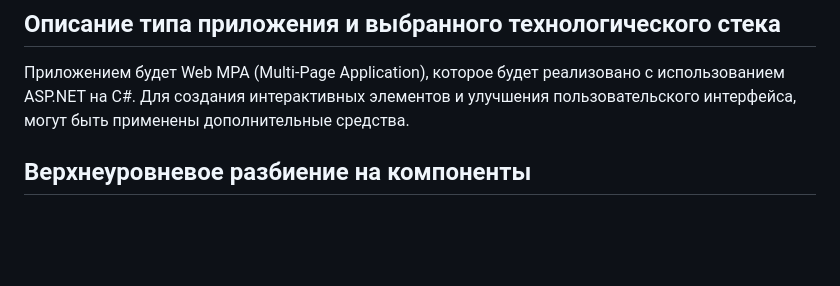
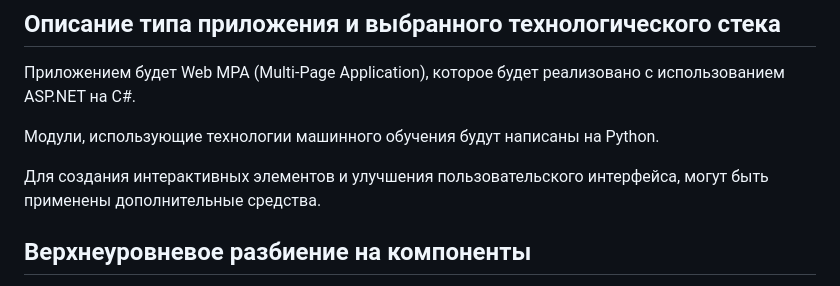
Before and after one commit to AnastasiiaFedchenko/software_design, a Markdown page: readme.md, the part around the change printed below. Rendered like a GitHub page; blank space fills up the shorter version.

```diff
--- a/readme.md
+++ b/readme.md
@@ -76,6 +76,9 @@
 
 ## Описание типа приложения и выбранного технологического стека
 Приложением будет Web MPA (Multi-Page Application), которое будет реализовано с использованием ASP.NET на C#.
+
+Модули, использующие технологии машинного обучения будут написаны на Python.
+
 Для создания интерактивных элементов и улучшения пользовательского интерфейса, могут быть применены дополнительные средства.
 
 ## Верхнеуровневое разбиение на компоненты
```
Also changed, not shown: other parts of readme.md (+1 -0 lines).
